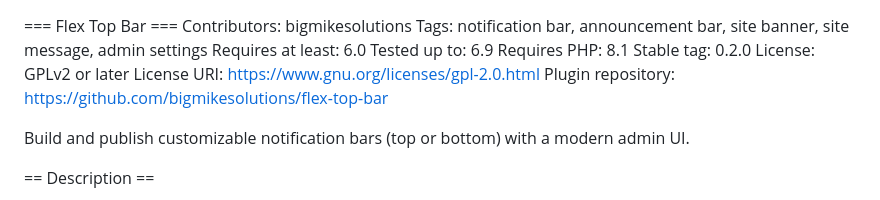
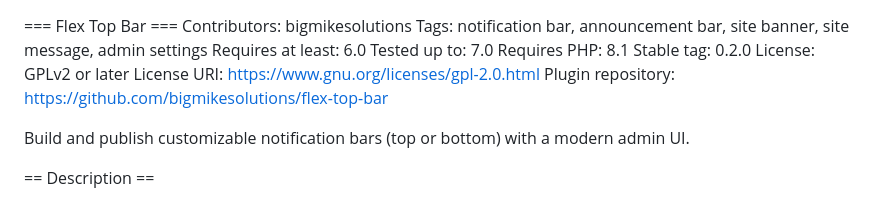
Before and after one commit to bigmikesolutions/flex-top-bar, a Markdown page: plugins/flex-top-bar/readme.md, the part around the change. Drawn GitHub-style.

Commit message:
WP version bump to 7.0

```diff
--- a/plugins/flex-top-bar/readme.md
+++ b/plugins/flex-top-bar/readme.md
@@ -2,7 +2,7 @@
 Contributors: bigmikesolutions
 Tags: notification bar, announcement bar, site banner, site message, admin settings
 Requires at least: 6.0
-Tested up to: 6.9
+Tested up to: 7.0
 Requires PHP: 8.1
 Stable tag: 0.2.0
 License: GPLv2 or later
```
